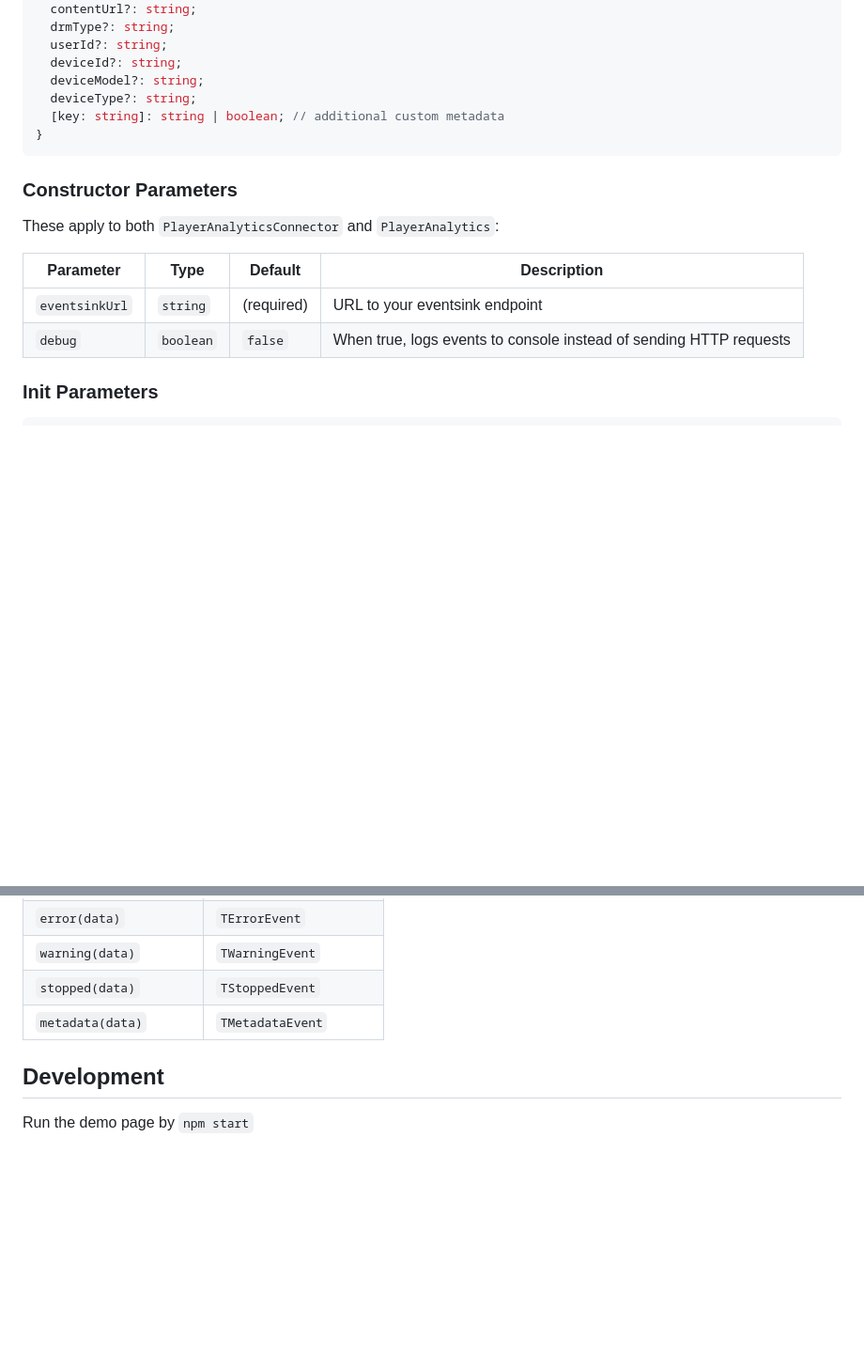
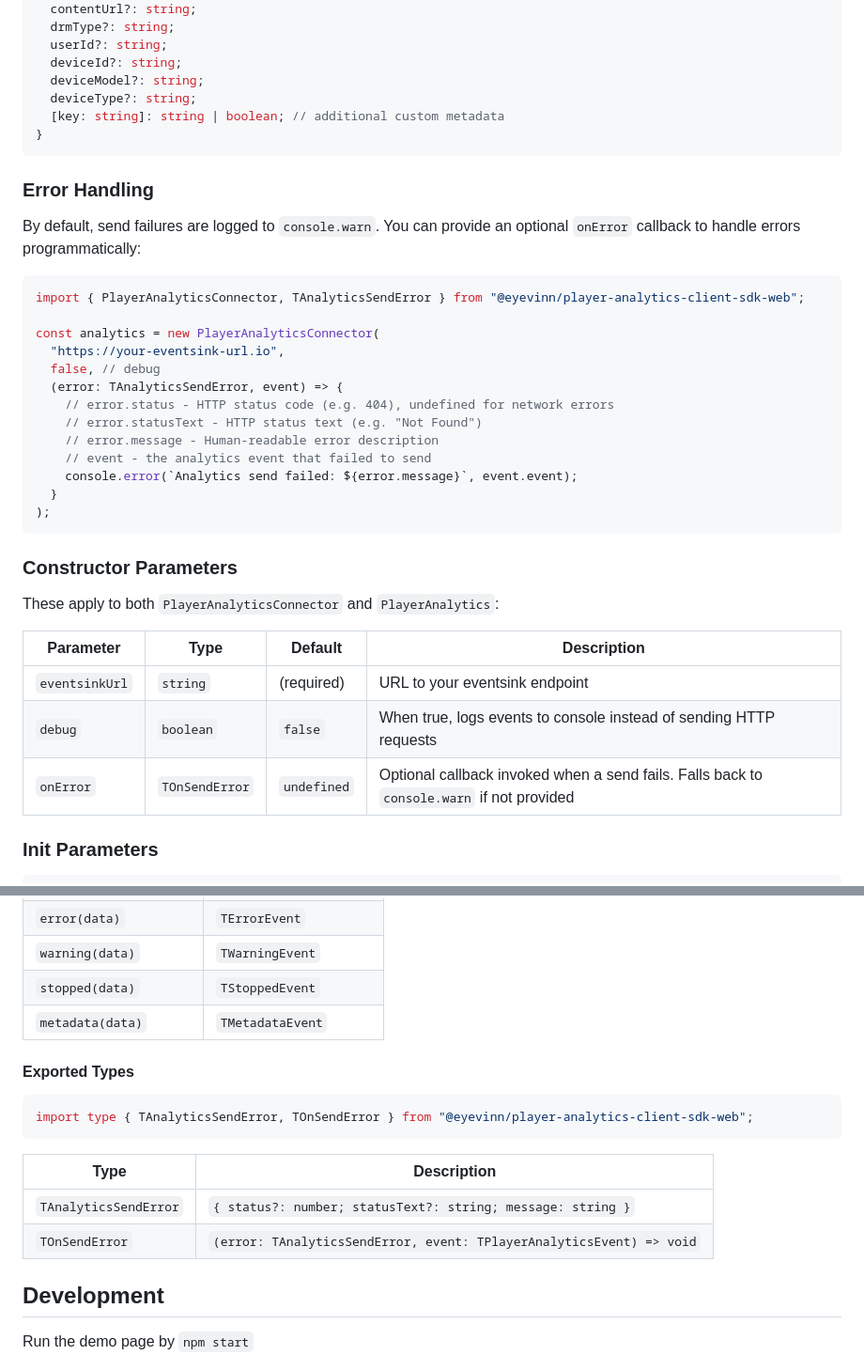
Before and after one commit to Eyevinn/player-analytics-client-sdk-web, a Markdown page: Readme.md, 2 parts joined by grey strips. Shown at 94% size. GitHub-like rendering; blank space fills up the shorter version.

Commit message:
docs: re-add Error Handling and Exported Types sections
Now that PR #33 (non-blocking init + onError callback) is merged to
master, restore the README sections that were removed earlier to avoid
documenting features not yet on master:

- Error Handling section with onError callback usage example
- onError row in Constructor Parameters table
- Exported Types section for TAnalyticsSendError and TOnSendError

Co-Authored-By: Claude Opus 4.6 (1M context) <noreply@anthropic.com>

````diff
--- a/Readme.md
+++ b/Readme.md
@@ -156,6 +156,26 @@ export type TMetadataEventPayload = {
 }
 ```
 
+### Error Handling
+
+By default, send failures are logged to `console.warn`. You can provide an optional `onError` callback to handle errors programmatically:
+
+```ts
+import { PlayerAnalyticsConnector, TAnalyticsSendError } from "@eyevinn/player-analytics-client-sdk-web";
+
+const analytics = new PlayerAnalyticsConnector(
+  "https://your-eventsink-url.io",
+  false, // debug
+  (error: TAnalyticsSendError, event) => {
+    // error.status - HTTP status code (e.g. 404), undefined for network errors
+    // error.statusText - HTTP status text (e.g. "Not Found")
+    // error.message - Human-readable error description
+    // event - the analytics event that failed to send
+    console.error(`Analytics send failed: ${error.message}`, event.event);
+  }
+);
+```
+
 ### Constructor Parameters
 
 These apply to both `PlayerAnalyticsConnector` and `PlayerAnalytics`:
@@ -164,6 +184,7 @@ These apply to both `PlayerAnalyticsConnector` and `PlayerAnalytics`:
 |-----------|------|---------|-------------|
 | `eventsinkUrl` | `string` | (required) | URL to your eventsink endpoint |
 | `debug` | `boolean` | `false` | When true, logs events to console instead of sending HTTP requests |
+| `onError` | `TOnSendError` | `undefined` | Optional callback invoked when a send fails. Falls back to `console.warn` if not provided |
 
 ### Init Parameters
 
@@ -228,6 +249,17 @@ Low-level API implementing the [EPAS PlayerAnalyticsClientModule](https://github
 | `stopped(data)` | `TStoppedEvent` |
 | `metadata(data)` | `TMetadataEvent` |
 
+#### Exported Types
+
+```ts
+import type { TAnalyticsSendError, TOnSendError } from "@eyevinn/player-analytics-client-sdk-web";
+```
+
+| Type | Description |
+|------|-------------|
+| `TAnalyticsSendError` | `{ status?: number; statusText?: string; message: string }` |
+| `TOnSendError` | `(error: TAnalyticsSendError, event: TPlayerAnalyticsEvent) => void` |
+
 ## Development
 
 Run the demo page by `npm start`
````
